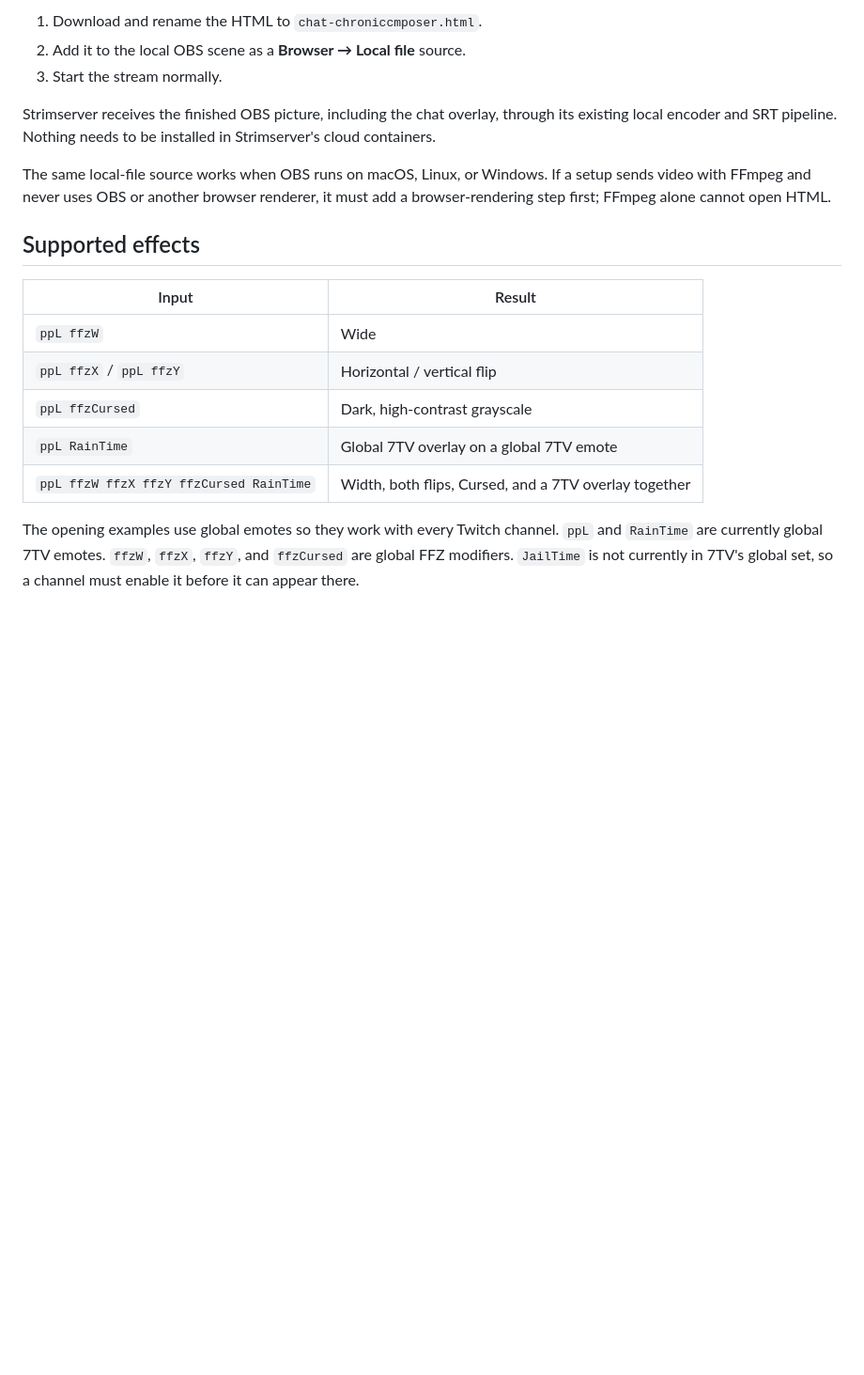
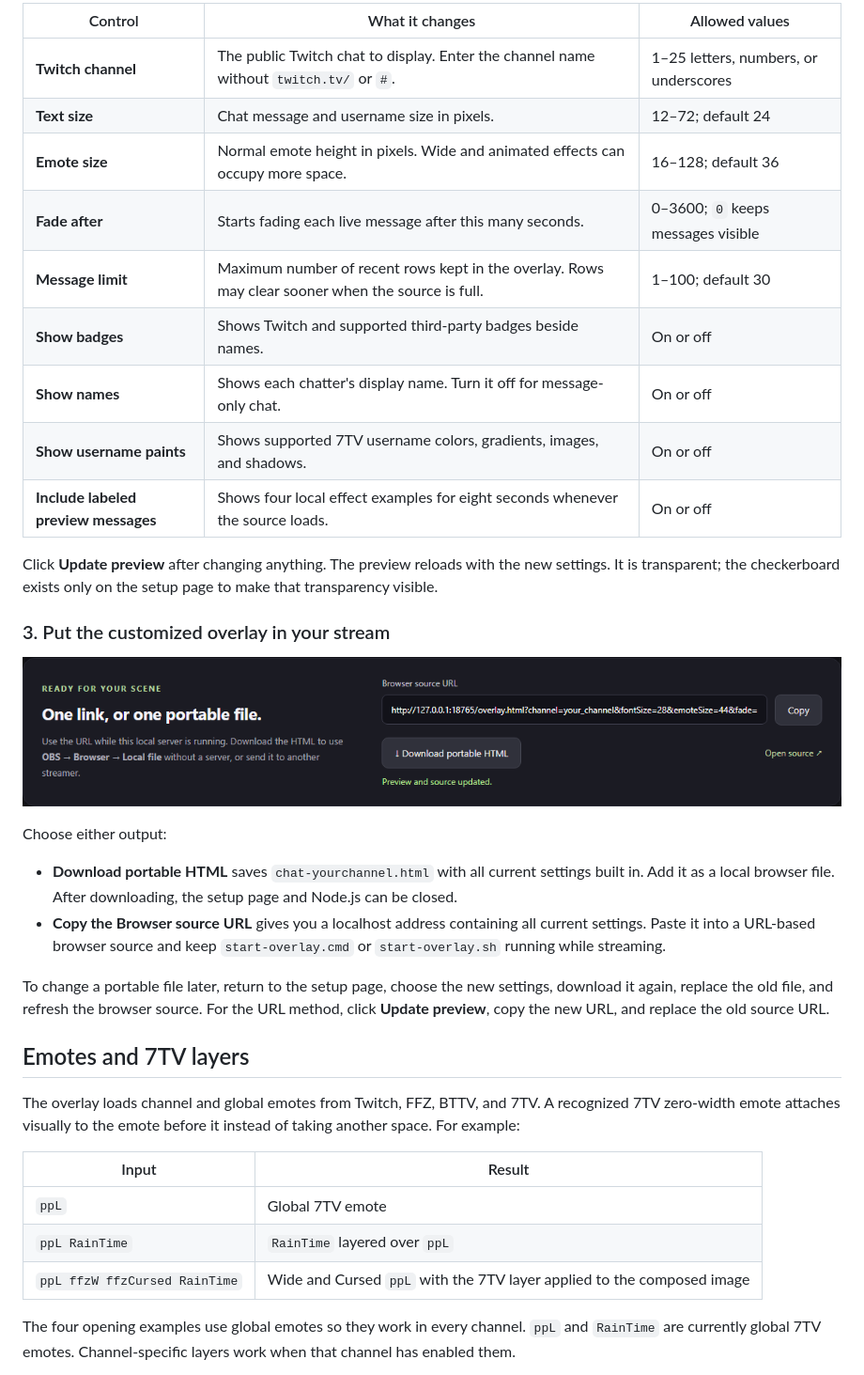
Before and after one commit to markis-maximus/moltorino-chat-overlay, a Markdown page: README.md, the part around one of its changes. Shown at 94% size. GitHub-like rendering; pictures changed too: docs/images/setup-output.png (added); blank space fills up the shorter version.

```diff
--- a/README.md
+++ b/README.md
@@ -43,21 +55,38 @@ This overlay fits [Strimserver](https://github.com/ChronicCmposer/strimserver) a
 
-1. Download and rename the HTML to `chat-chroniccmposer.html`.
-2. Add it to the local OBS scene as a **Browser → Local file** source.
-3. Start the stream normally.
+| Control | What it changes | Allowed values |
+| --- | --- | --- |
+| **Twitch channel** | The public Twitch chat to display. Enter the channel name without `twitch.tv/` or `#`. | 1–25 letters, numbers, or underscores |
+| **Text size** | Chat message and username size in pixels. | 12–72; default 24 |
+| **Emote size** | Normal emote height in pixels. Wide and animated effects can occupy more space. | 16–128; default 36 |
+| **Fade after** | Starts fading each live message after this many seconds. | 0–3600; `0` keeps messages visible |
+| **Message limit** | Maximum number of recent rows kept in the overlay. Rows may clear sooner when the source is full. | 1–100; default 30 |
+| **Show badges** | Shows Twitch and supported third-party badges beside names. | On or off |
+| **Show names** | Shows each chatter's display name. Turn it off for message-only chat. | On or off |
+| **Show username paints** | Shows supported 7TV username colors, gradients, images, and shadows. | On or off |
+| **Include labeled preview messages** | Shows four local effect examples for eight seconds whenever the source loads. | On or off |
 
-Strimserver receives the finished OBS picture, including the chat overlay, through its existing local encoder and SRT pipeline. Nothing needs to be installed in Strimserver's cloud containers.
+Click **Update preview** after changing anything. The preview reloads with the new settings. It is transparent; the checkerboard exists only on the setup page to make that transparency visible.
 
-The same local-file source works when OBS runs on macOS, Linux, or Windows. If a setup sends video with FFmpeg and never uses OBS or another browser renderer, it must add a browser-rendering step first; FFmpeg alone cannot open HTML.
+### 3. Put the customized overlay in your stream
 
-## Supported effects
+![Setup output area with the browser-source URL and portable download button](docs/images/setup-output.png)
+
+Choose either output:
+
+- **Download portable HTML** saves `chat-yourchannel.html` with all current settings built in. Add it as a local browser file. After downloading, the setup page and Node.js can be closed.
+- **Copy the Browser source URL** gives you a localhost address containing all current settings. Paste it into a URL-based browser source and keep `start-overlay.cmd` or `start-overlay.sh` running while streaming.
+
+To change a portable file later, return to the setup page, choose the new settings, download it again, replace the old file, and refresh the browser source. For the URL method, click **Update preview**, copy the new URL, and replace the old source URL.
+
+## Emotes and 7TV layers
+
+The overlay loads channel and global emotes from Twitch, FFZ, BTTV, and 7TV. A recognized 7TV zero-width emote attaches visually to the emote before it instead of taking another space. For example:
 
 | Input | Result |
 | --- | --- |
-| `ppL ffzW` | Wide |
-| `ppL ffzX` / `ppL ffzY` | Horizontal / vertical flip |
-| `ppL ffzCursed` | Dark, high-contrast grayscale |
-| `ppL RainTime` | Global 7TV overlay on a global 7TV emote |
-| `ppL ffzW ffzX ffzY ffzCursed RainTime` | Width, both flips, Cursed, and a 7TV overlay together |
+| `ppL` | Global 7TV emote |
+| `ppL RainTime` | `RainTime` layered over `ppL` |
+| `ppL ffzW ffzCursed RainTime` | Wide and Cursed `ppL` with the 7TV layer applied to the composed image |
 
-The opening examples use global emotes so they work with every Twitch channel. `ppL` and `RainTime` are currently global 7TV emotes. `ffzW`, `ffzX`, `ffzY`, and `ffzCursed` are global FFZ modifiers. `JailTime` is not currently in 7TV's global set, so a channel must enable it before it can appear there.
+The four opening examples use global emotes so they work in every channel. `ppL` and `RainTime` are currently global 7TV emotes. Channel-specific layers work when that channel has enabled them.
 
```
Also changed, not shown: other parts of README.md (+75 -30 lines), STRIMSERVER.md (deleted, +0 -36 lines), docs/images/setup-controls.png (added), 2 other files.
